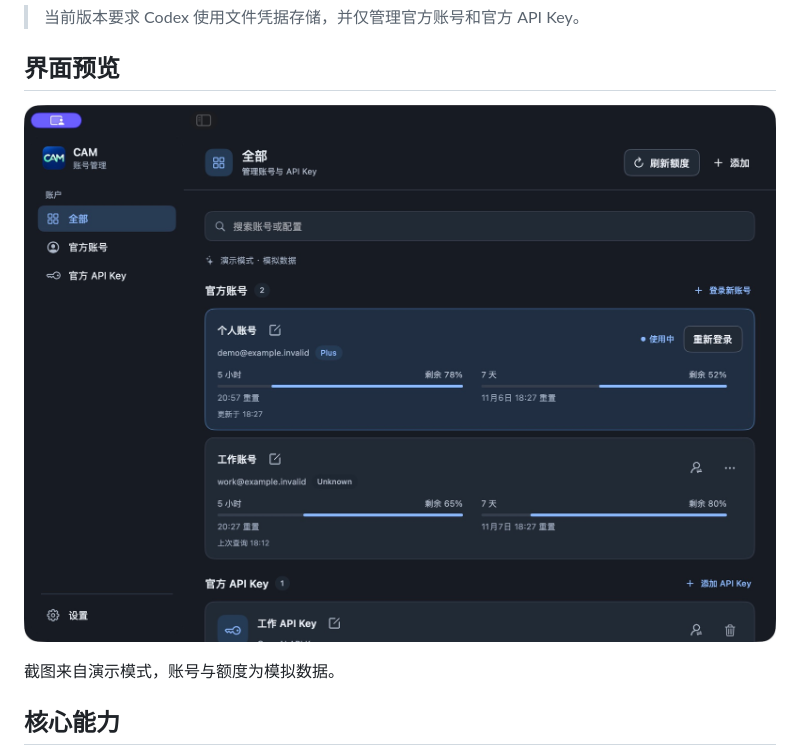
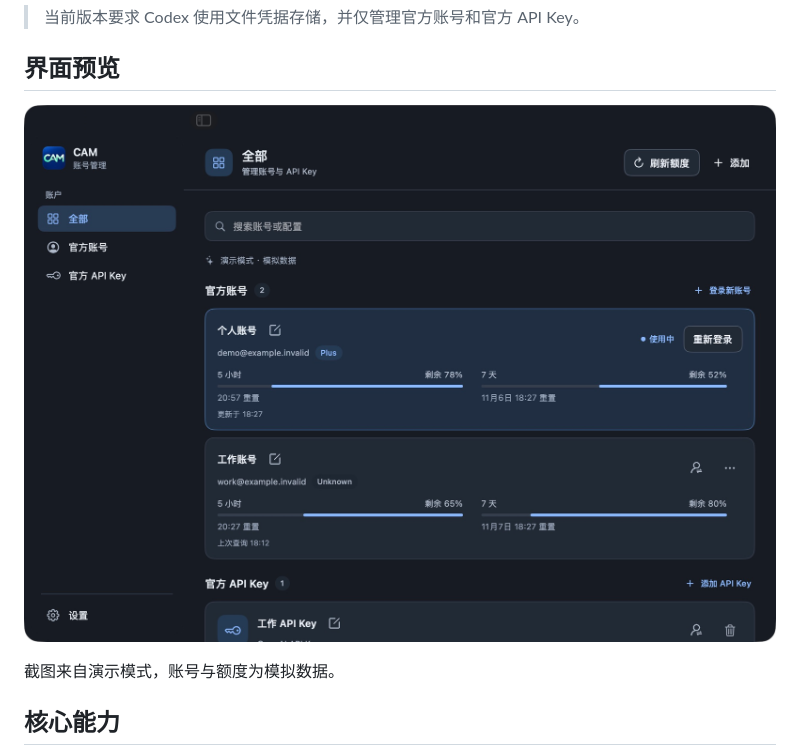
Before and after one commit to StarRain/Codex-Account-Manager, a Markdown page: README.md, the part around the change. GitHub-like rendering; pictures changed too: docs/assets/cam-screenshot-zh.jpg (deleted), docs/assets/cam-screenshot-zh.png (added).

```diff
--- a/README.md
+++ b/README.md
@@ -23,7 +23,7 @@ Codex Account Manager（CAM）是一个本地 macOS 应用，用于管理 ChatGP
 
 ## 界面预览
 
-![CAM 主面板截图](docs/assets/cam-screenshot-zh.jpg)
+![CAM 主面板截图](docs/assets/cam-screenshot-zh.png)
 
 截图来自演示模式，账号与额度为模拟数据。
 
```
Also changed, not shown: README_EN.md (+1 -1 lines), docs/assets/cam-screenshot-en.jpg (deleted), docs/assets/cam-screenshot-en.png (added), 4 other files.
